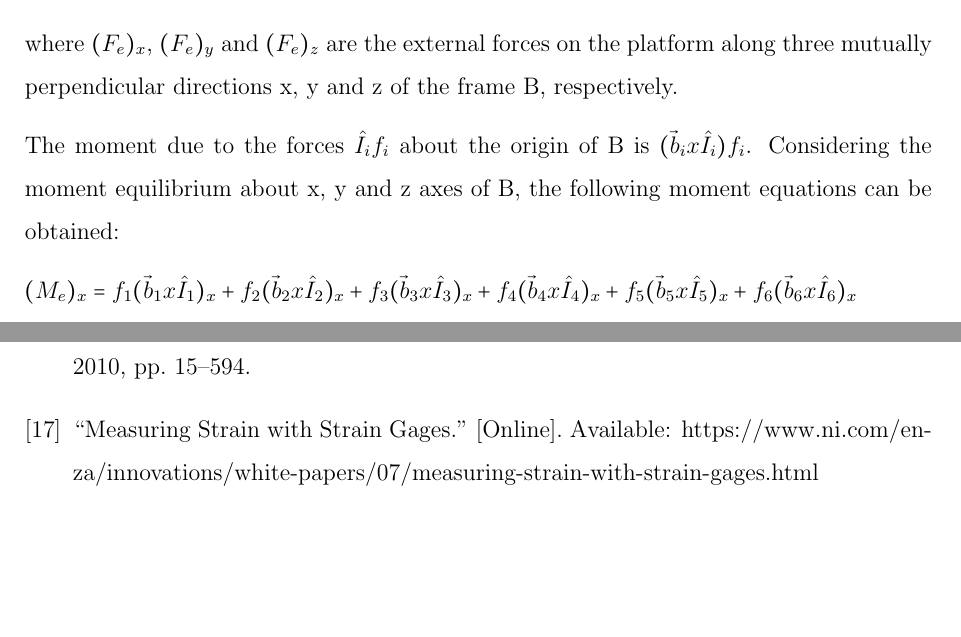
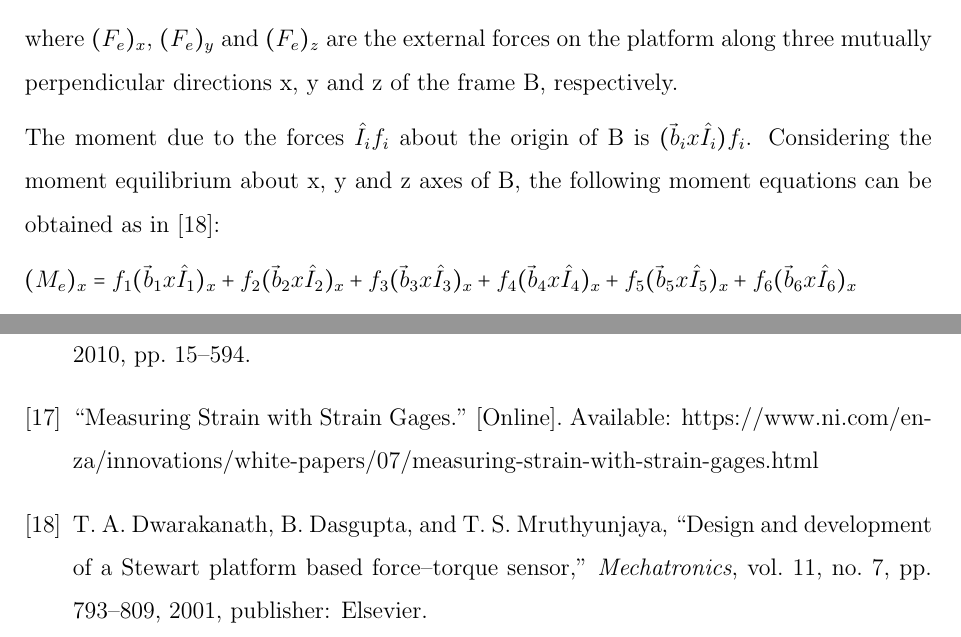
Before and after one commit to SammyOina/stewart-platform, a LaTeX document (Main_file.tex, which reads Bib/References.bib, Files/Chapter3.tex): two parts of pages 31 and 37 of 37, joined at a grey line, cut so that both start at the same text, the shorter picture padded with empty space. Compiled offline with pdfLaTeX.

Commit message:
add reference

```diff
--- a/Bib/References.bib
+++ b/Bib/References.bib
@@ -478,3 +478,10 @@
   number={5},
   year={2002}
 }
+
+
+@article{dwarakanath_design_2001,
+	title = {Design and development of a {Stewart} platform based force–torque sensor},
+	volume = {11},
+	number = {7},
+	journal = {Mechatronics},
--- a/Files/Chapter3.tex
+++ b/Files/Chapter3.tex
@@ -193,7 +193,7 @@ $(F_e)_z = f_1I_{1z} + f_2I_{2z} + f_3I_{3z} + f_4I_{4z} + f_5I_{5z} + f_6I_{6z}
 
 where $(F_e)_x$, $(F_e)_y$ and $(F_e)_z$ are the external forces on the platform along three mutually perpendicular directions x, y and z of the frame B, respectively.
 
-The moment due to the forces $\hat{I}_if_i$ about the origin of B is $(\vec{b}_i x \hat{I}_i)f_i$. Considering the moment equilibrium about x, y and z axes of B, the following moment equations can be obtained:
+The moment due to the forces $\hat{I}_if_i$ about the origin of B is $(\vec{b}_i x \hat{I}_i)f_i$. Considering the moment equilibrium about x, y and z axes of B, the following moment equations can be obtained as in \cite{dwarakanath_design_2001}:
 
 $(M_e)_x = f_1(\vec{b}_1 x \hat{I}_1)_x + f_2(\vec{b}_2 x \hat{I}_2)_x + f_3(\vec{b}_3 x \hat{I}_3)_x + f_4(\vec{b}_4 x \hat{I}_4)_x + f_5(\vec{b}_5 x \hat{I}_5)_x + f_6(\vec{b}_6 x \hat{I}_6)_x$
 
```
Also changed, not shown: Files/Introduction.tex (+1 -1 lines), Main_file.pdf, Bib/References.bib (6 more changed lines), Files/Chapter3.tex (2 more changed lines).
